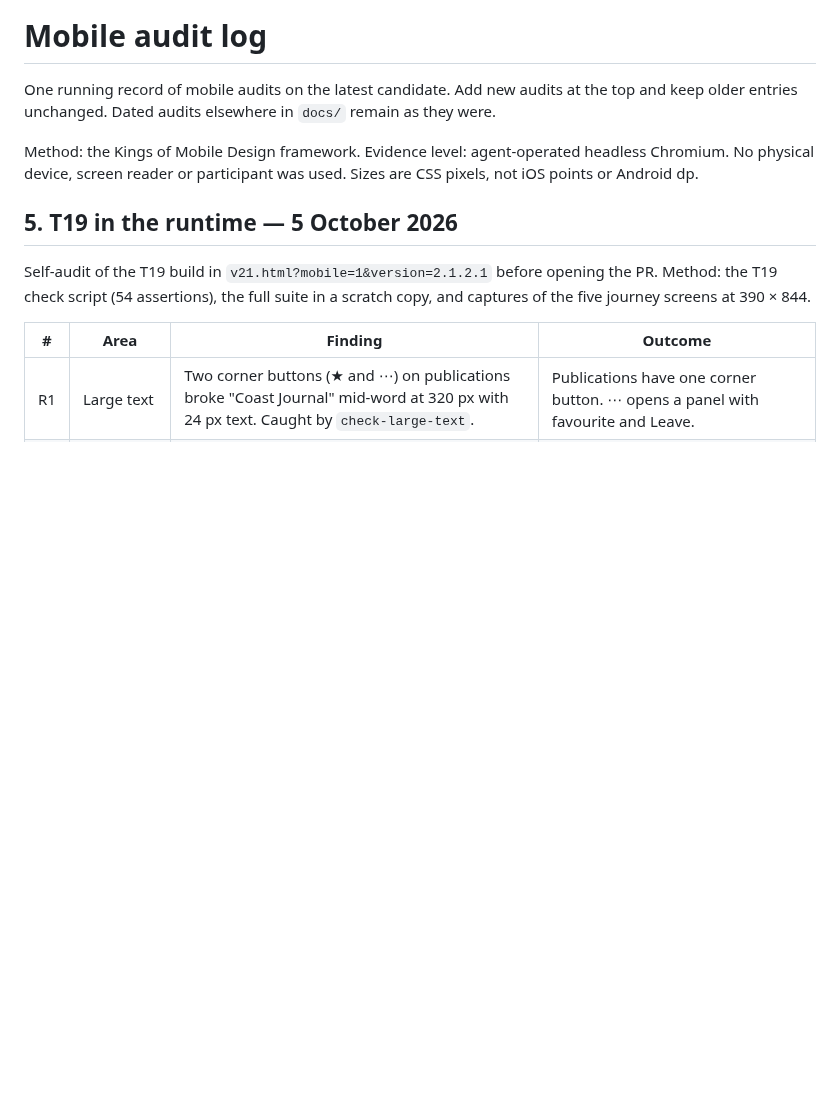
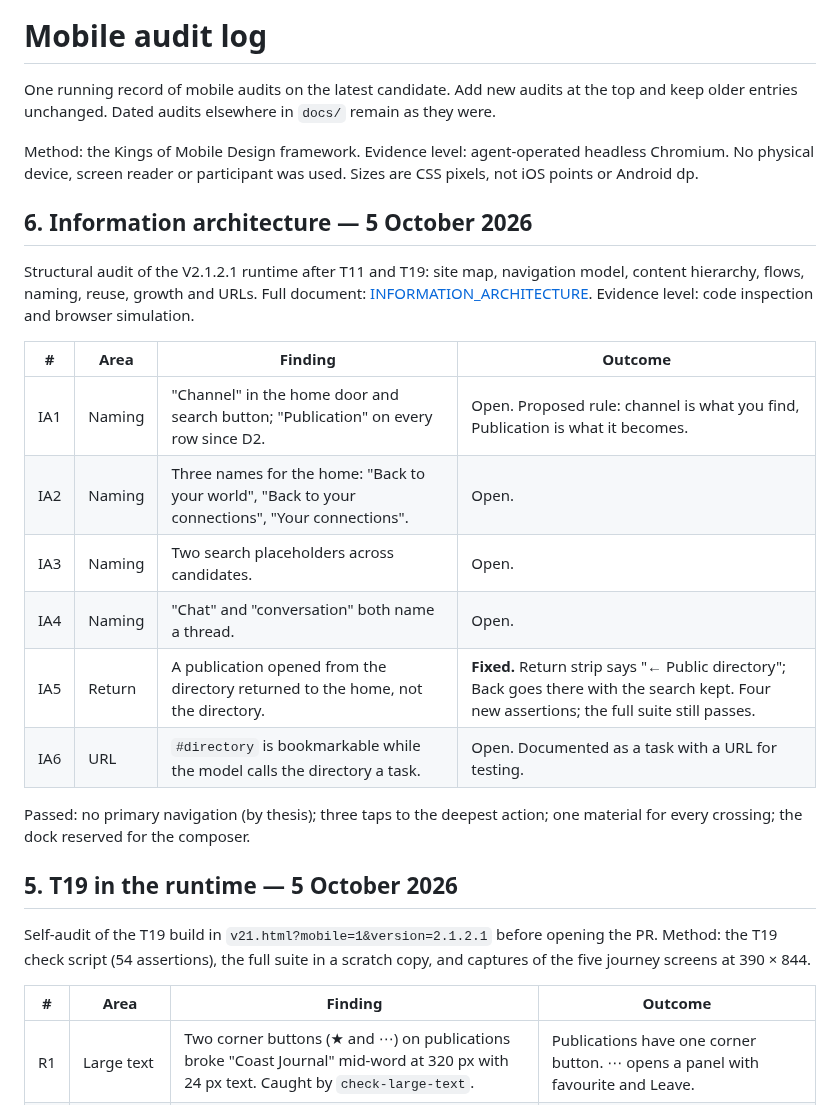
Before and after one commit to AustinWerner-KAI/future-mobile-design-simplex-chat, a Markdown page: docs/MOBILE_AUDIT_LOG.md, the part around the change. Rendered like a GitHub page; blank space fills up the shorter version.

Commit message:
IA audit part 4: audit log section 6

```diff
--- a/docs/MOBILE_AUDIT_LOG.md
+++ b/docs/MOBILE_AUDIT_LOG.md
@@ -3,6 +3,21 @@
 One running record of mobile audits on the latest candidate. Add new audits at the top and keep older entries unchanged. Dated audits elsewhere in `docs/` remain as they were.
 
 Method: the Kings of Mobile Design framework. Evidence level: agent-operated headless Chromium. No physical device, screen reader or participant was used. Sizes are CSS pixels, not iOS points or Android dp.
+
+## 6. Information architecture — 5 October 2026
+
+Structural audit of the V2.1.2.1 runtime after T11 and T19: site map, navigation model, content hierarchy, flows, naming, reuse, growth and URLs. Full document: [INFORMATION_ARCHITECTURE](INFORMATION_ARCHITECTURE.md). Evidence level: code inspection and browser simulation.
+
+| # | Area | Finding | Outcome |
+|---|---|---|---|
+| IA1 | Naming | "Channel" in the home door and search button; "Publication" on every row since D2. | Open. Proposed rule: channel is what you find, Publication is what it becomes. |
+| IA2 | Naming | Three names for the home: "Back to your world", "Back to your connections", "Your connections". | Open. |
+| IA3 | Naming | Two search placeholders across candidates. | Open. |
+| IA4 | Naming | "Chat" and "conversation" both name a thread. | Open. |
+| IA5 | Return | A publication opened from the directory returned to the home, not the directory. | **Fixed.** Return strip says "← Public directory"; Back goes there with the search kept. Four new assertions; the full suite still passes. |
+| IA6 | URL | `#directory` is bookmarkable while the model calls the directory a task. | Open. Documented as a task with a URL for testing. |
+
+Passed: no primary navigation (by thesis); three taps to the deepest action; one material for every crossing; the dock reserved for the composer.
 
 ## 5. T19 in the runtime — 5 October 2026
 
```
